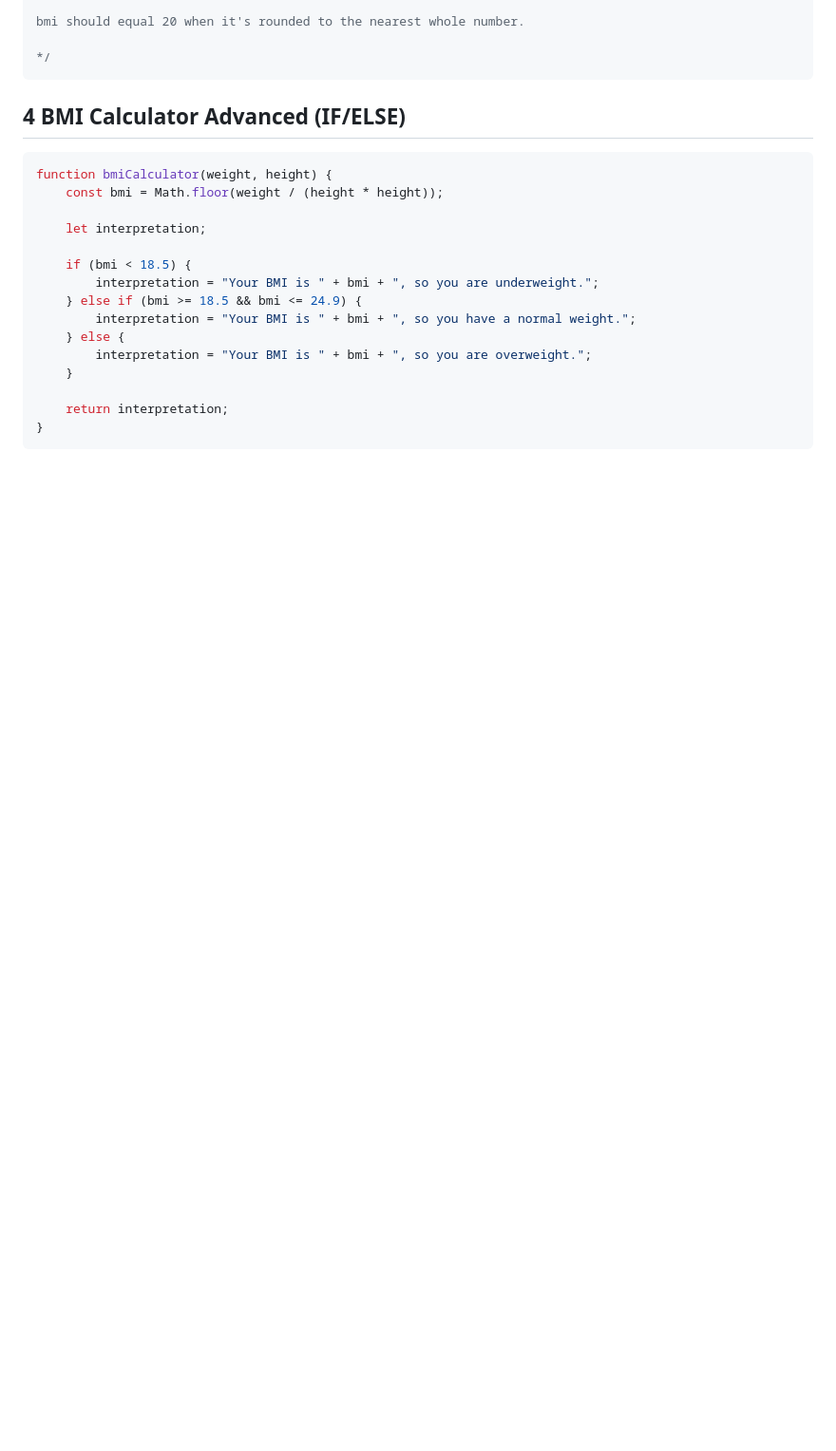
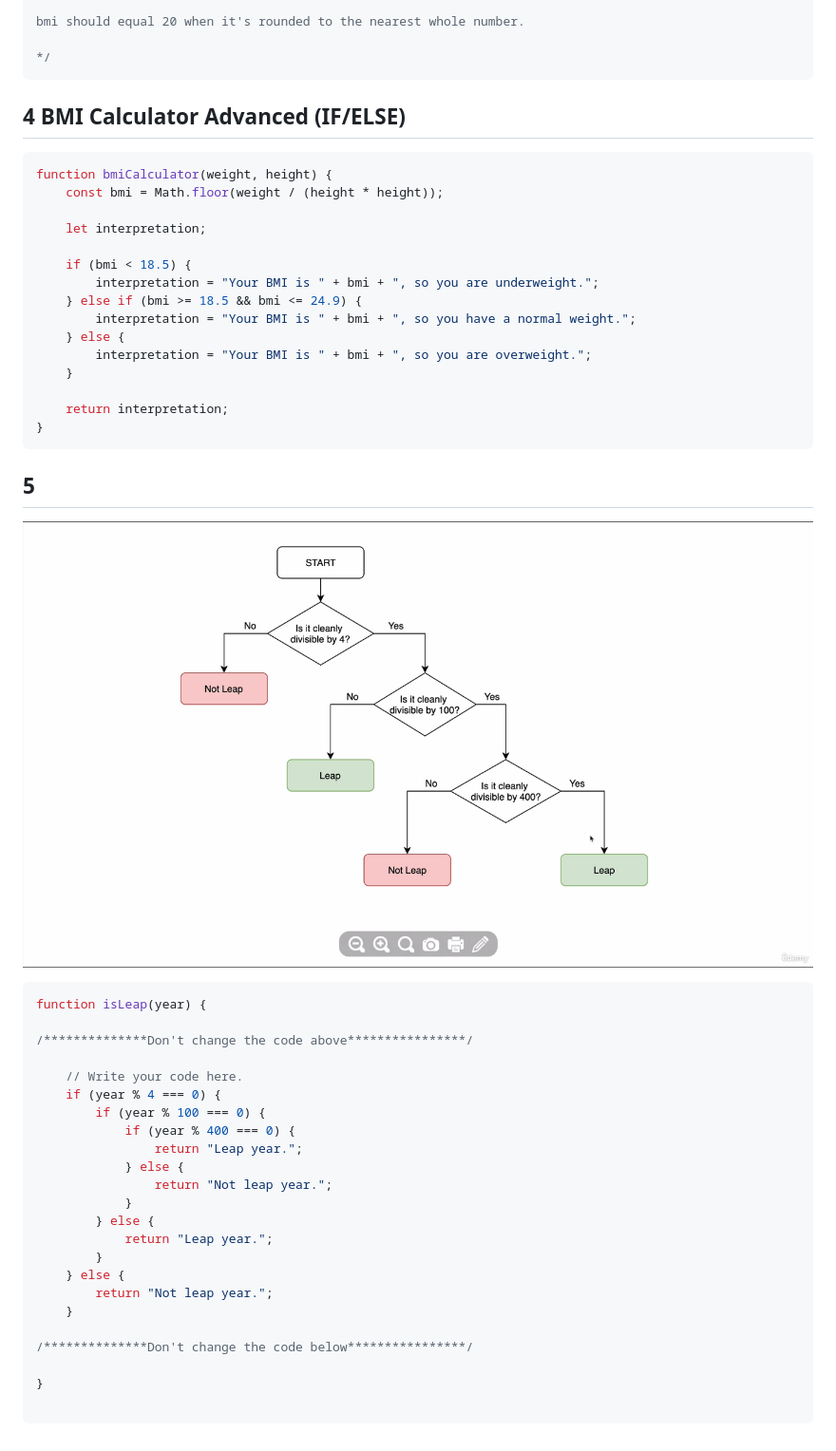
Before and after one commit to abhayxxmm1/JS-Bootcamp, a Markdown page: 14_JavaScript/coding excersie.md, the part around the change. Shown: that part at 95% size. Rendered like a GitHub page; pictures changed too: 14_JavaScript/Screenshot (98).png (added); blank space fills up the shorter version.

Commit message:
Add leap year determination function to JavaScript coding exercises

````diff
--- a/14_JavaScript/coding excersie.md
+++ b/14_JavaScript/coding excersie.md
@@ -76,3 +76,31 @@ function bmiCalculator(weight, height) {
     return interpretation;
 }
 ```
+
+## 5
+![alt text](<Screenshot (98).png>)
+```javascript
+function isLeap(year) {
+
+/**************Don't change the code above****************/
+
+    // Write your code here.
+    if (year % 4 === 0) {
+        if (year % 100 === 0) {
+            if (year % 400 === 0) {
+                return "Leap year.";
+            } else {
+                return "Not leap year.";
+            }
+        } else {
+            return "Leap year.";
+        }
+    } else {
+        return "Not leap year.";
+    }
+
+/**************Don't change the code below****************/
+
+}
+
+```
````
